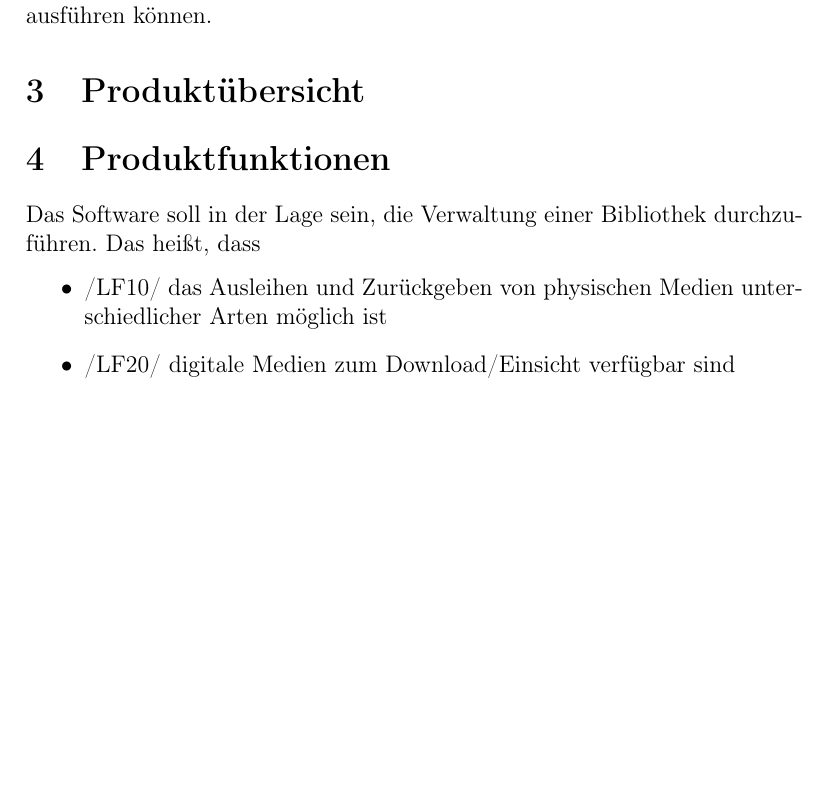
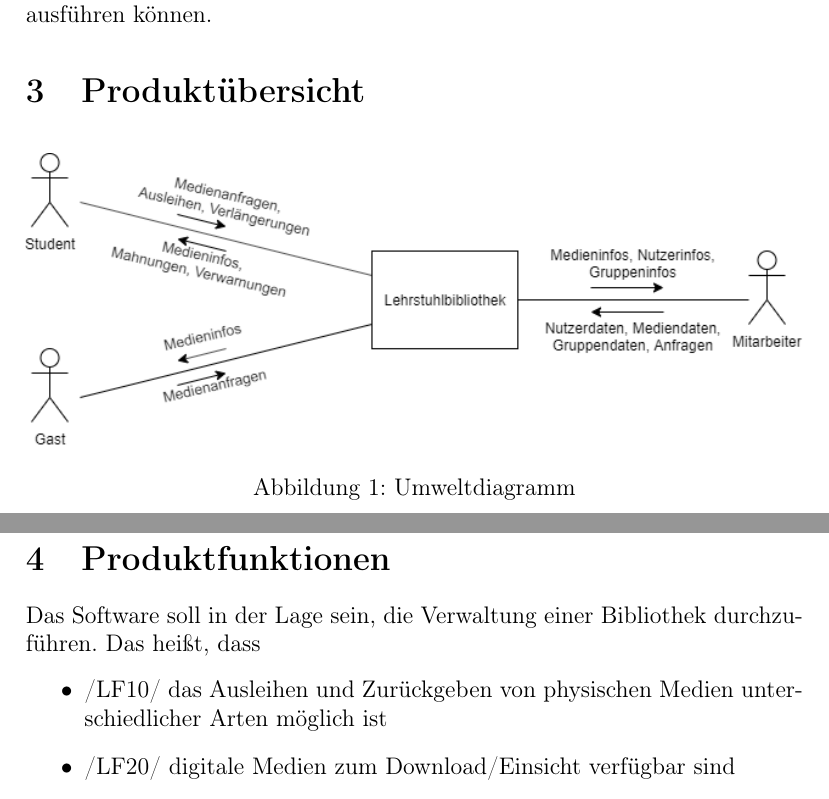
Before and after one commit to mostermann96/SWT2, a LaTeX document (3_Lasten_Pflichtenheft/Lastenheft/lastenheft.tex): part of page 3 of 4 before the commit and two parts of pages 3 and 4 of 5 after it, the two joined at a grey line, cut so that both start at the same text, the shorter picture padded with empty space. Compiled offline with pdfLaTeX.

Commit message:
added umweltdiagramm

```diff
--- a/3_Lasten_Pflichtenheft/Lastenheft/lastenheft.tex
+++ b/3_Lasten_Pflichtenheft/Lastenheft/lastenheft.tex
@@ -3,6 +3,7 @@
 \usepackage[utf8]{inputenc}
 \usepackage[ngerman]{babel}
 \usepackage[T1]{fontenc}
+\usepackage{graphicx}
 
 \title{Lastenheft}
 
@@ -22,6 +23,13 @@ Die Software ist vorerst nur für den Auftraggeber geplant, es soll aber die Mö
 Die Benutzer der Software werden die Mitarbeiter des Lehrstuhls, Studenten und Gäste des Lehrstuhls sein. Dabei soll es möglich sein, dass mehrere Nutzer gleichzeitig auf die Software zugreifen können. Verwaltungsrelevante Aktionen soll die Software ohne äußere Eingaben ausführen können.
 
 \section{Produktübersicht}
+
+	\begin{figure}[h!]
+		\includegraphics[width=\linewidth]{diagrams/umweltdiagramm.png}
+		\caption{Umweltdiagramm}
+		\label{fig:umweltdiagramm}
+	\end{figure}
+
 \section{Produktfunktionen}
 Das Software soll in der Lage sein, die Verwaltung einer Bibliothek durchzuführen. Das heißt, dass
 \begin{itemize}
```
Also changed, not shown: 3_Lasten_Pflichtenheft/Lastenheft/diagrams/umweltdiagramm.png (added), 1 other file.
